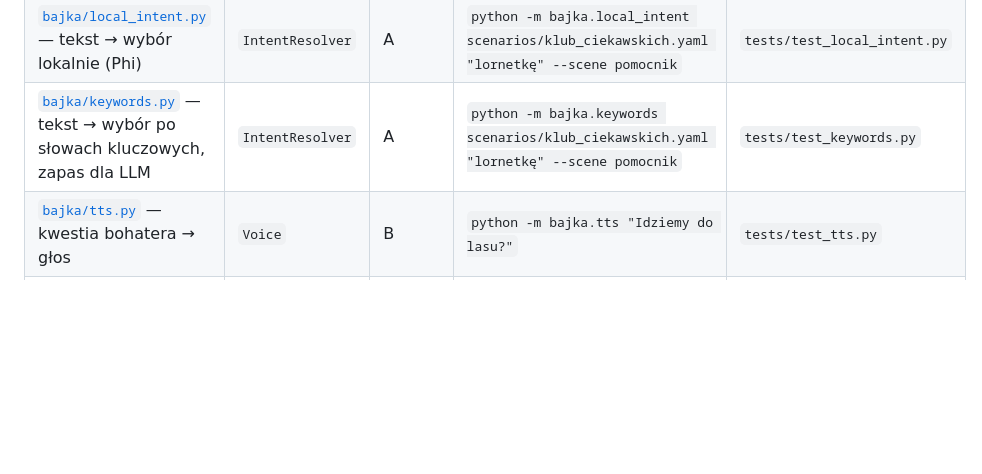
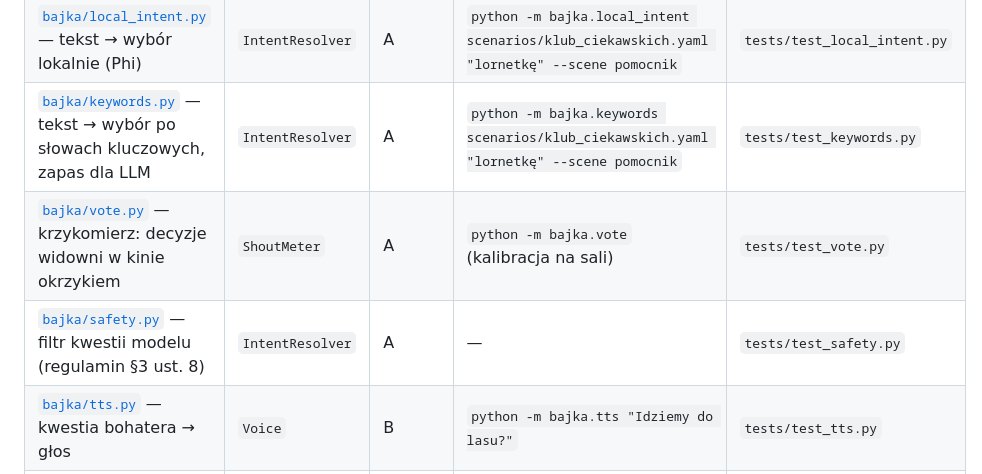
Before and after one commit to KsaweryTrebacz/FilmSpringOpen2026, a Markdown page: docs/PODZIAL_PRACY.md, the part around the change. Rendered like a GitHub page; blank space fills up the shorter version.

```diff
--- a/docs/PODZIAL_PRACY.md
+++ b/docs/PODZIAL_PRACY.md
@@ -18,6 +18,8 @@ i własne demo, więc dwie osoby mogą commitować równolegle na `main` bez wch
 | [`bajka/local_stt.py`](../bajka/local_stt.py) — mowa dziecka → tekst lokalnie (Whisper) | `Listener` | A | `python -m bajka.local_stt --repeat 3` | `tests/test_local_stt.py` |
 | [`bajka/local_intent.py`](../bajka/local_intent.py) — tekst → wybór lokalnie (Phi) | `IntentResolver` | A | `python -m bajka.local_intent scenarios/klub_ciekawskich.yaml "lornetkę" --scene pomocnik` | `tests/test_local_intent.py` |
 | [`bajka/keywords.py`](../bajka/keywords.py) — tekst → wybór po słowach kluczowych, zapas dla LLM | `IntentResolver` | A | `python -m bajka.keywords scenarios/klub_ciekawskich.yaml "lornetkę" --scene pomocnik` | `tests/test_keywords.py` |
+| [`bajka/vote.py`](../bajka/vote.py) — krzykomierz: decyzje widowni w kinie okrzykiem | `ShoutMeter` | A | `python -m bajka.vote` (kalibracja na sali) | `tests/test_vote.py` |
+| [`bajka/safety.py`](../bajka/safety.py) — filtr kwestii modelu (regulamin §3 ust. 8) | `IntentResolver` | A | — | `tests/test_safety.py` |
 | [`bajka/tts.py`](../bajka/tts.py) — kwestia bohatera → głos | `Voice` | B | `python -m bajka.tts "Idziemy do lasu?"` | `tests/test_tts.py` |
 | [`bajka/local_tts.py`](../bajka/local_tts.py) — kwestia bohatera → głos Windows, offline | `Voice` | B | `python -m bajka.local_tts "Cześć!"` | `tests/test_local_tts.py` |
 | [`bajka/player.py`](../bajka/player.py) — VLC w pełnoekranowym oknie | `Player` | B | `python -m bajka.player KLIP PĘTLA` | ręcznie (wymaga VLC) |
```
Also changed, not shown: README.md (+16 -2 lines), docs/ZGODNOSC_Z_REGULAMINEM.md (added, +105 -0 lines).
